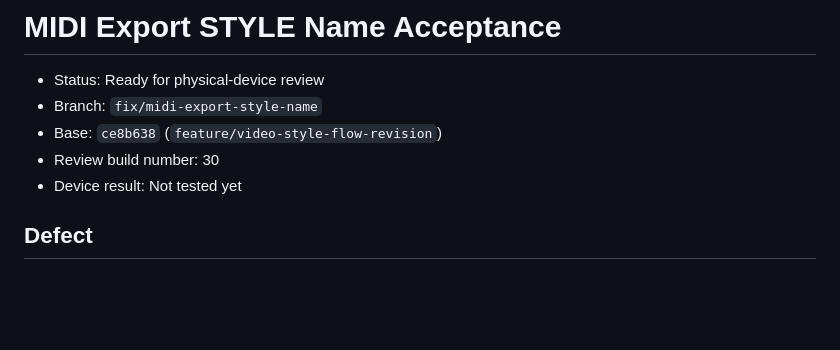
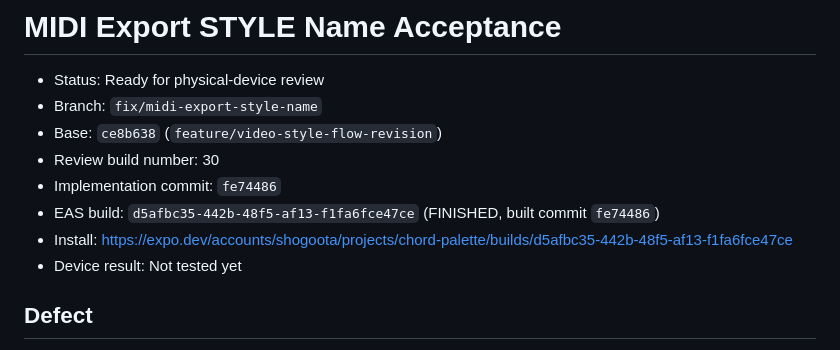
Before and after one commit to Shogo-Ota/chord-palette-iOS, a Markdown page: docs/acceptance/midi-export-style-name.md, the part around the change. Drawn GitHub-style; blank space fills up the shorter version.

Commit message:
docs: record MIDI STYLE name review build
Co-authored-by: Cursor <cursoragent@cursor.com>

```diff
--- a/docs/acceptance/midi-export-style-name.md
+++ b/docs/acceptance/midi-export-style-name.md
@@ -4,6 +4,9 @@
 - Branch: `fix/midi-export-style-name`
 - Base: `ce8b638` (`feature/video-style-flow-revision`)
 - Review build number: 30
+- Implementation commit: `fe74486`
+- EAS build: `d5afbc35-442b-48f5-af13-f1fa6fce47ce` (FINISHED, built commit `fe74486`)
+- Install: https://expo.dev/accounts/shogoota/projects/chord-palette/builds/d5afbc35-442b-48f5-af13-f1fa6fce47ce
 - Device result: Not tested yet
 
 ## Defect
```
